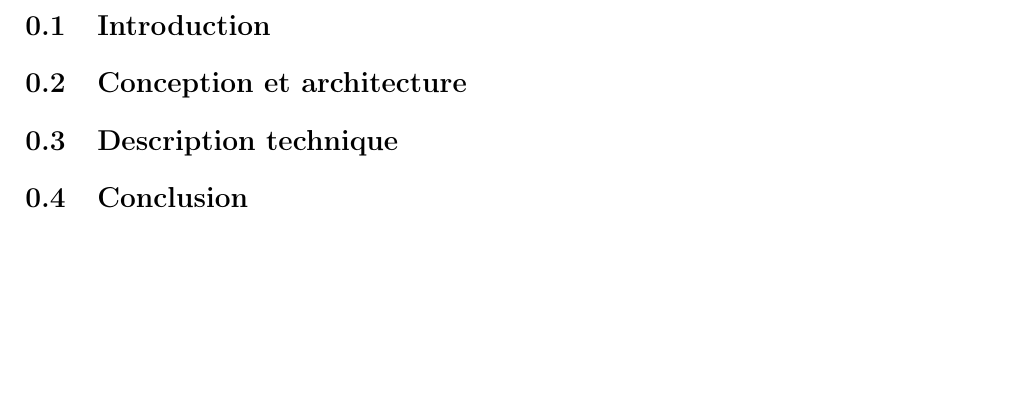
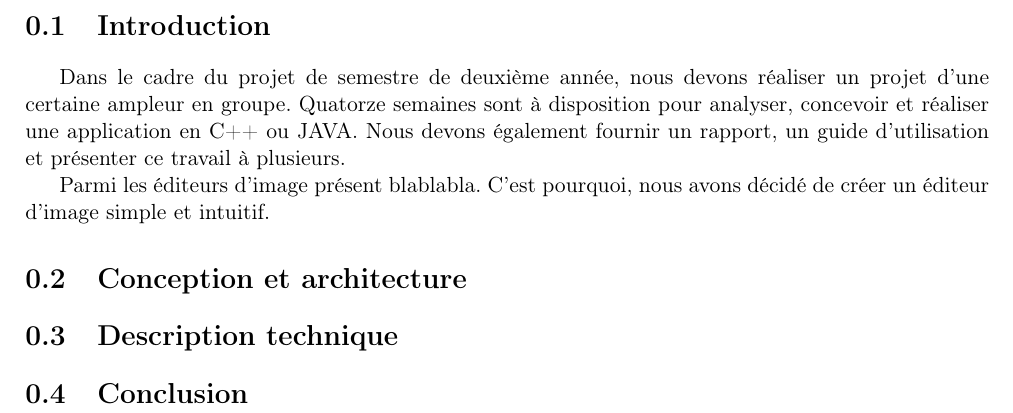
Before and after one commit to GuillaumeMilani/HEIGVD-PRO-Project, a LaTeX document (0_gestion_projet/rapport/rapport.tex, which reads 0_gestion_projet/rapport/introduction.tex): part of page 5 of 6, cut so that both start at the same text, the shorter picture padded with empty space. Compiled offline with pdfLaTeX.

Commit message:
Start intro

```diff
--- a/0_gestion_projet/rapport/introduction.tex
+++ b/0_gestion_projet/rapport/introduction.tex
@@ -1 +1,8 @@
 \section{Introduction}
+
+Dans le cadre du projet de semestre de deuxième année, nous devons réaliser un projet d'une certaine ampleur
+en groupe. Quatorze semaines sont à disposition pour analyser, concevoir et réaliser une application en C++
+ou JAVA. Nous devons également fournir un rapport, un guide d'utilisation et présenter ce travail à plusieurs.
+
+Parmi les éditeurs d'image présent blablabla. C'est pourquoi, nous avons décidé de créer un éditeur d'image
+simple et intuitif.
```
Also changed, not shown: 0_gestion_projet/rapport/rapport.pdf.
